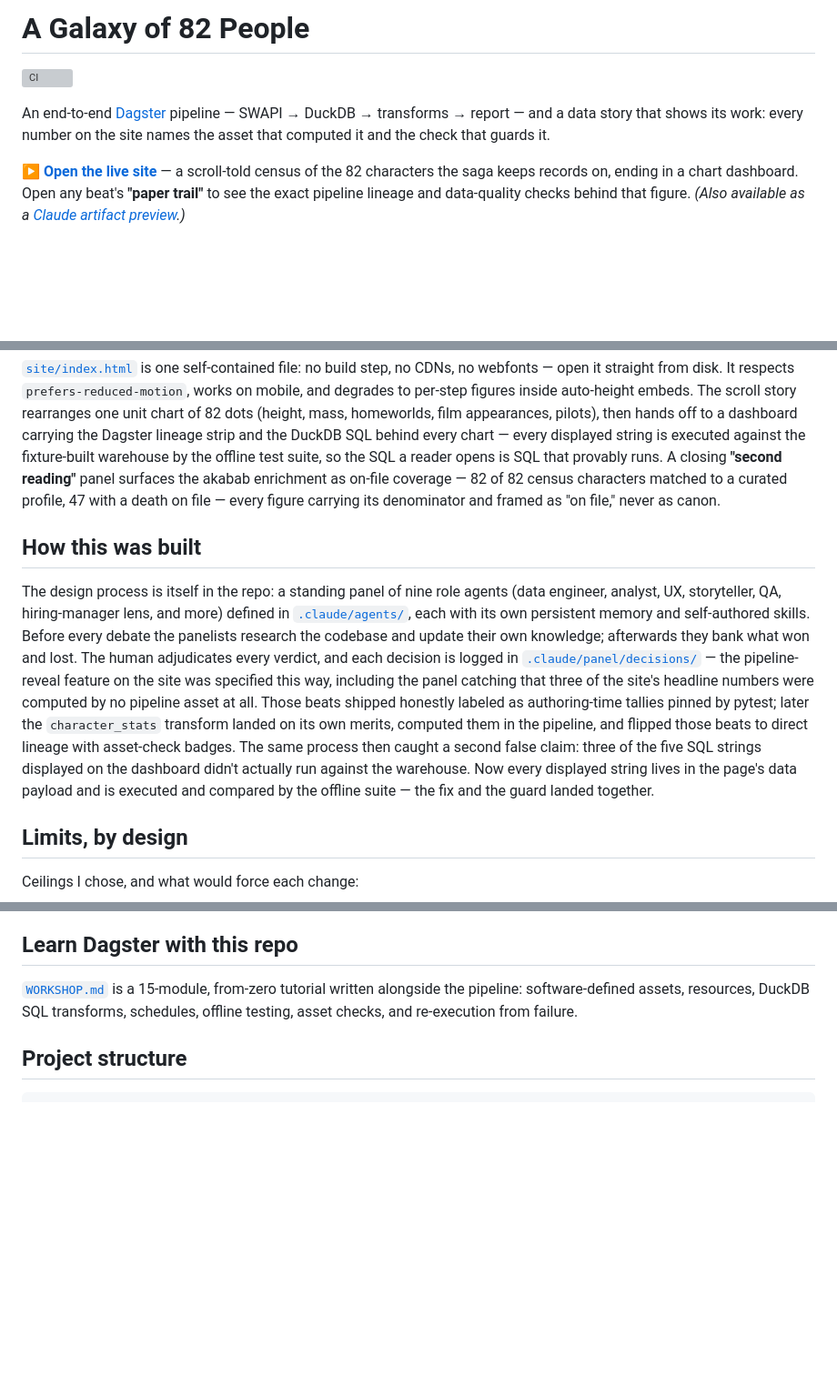
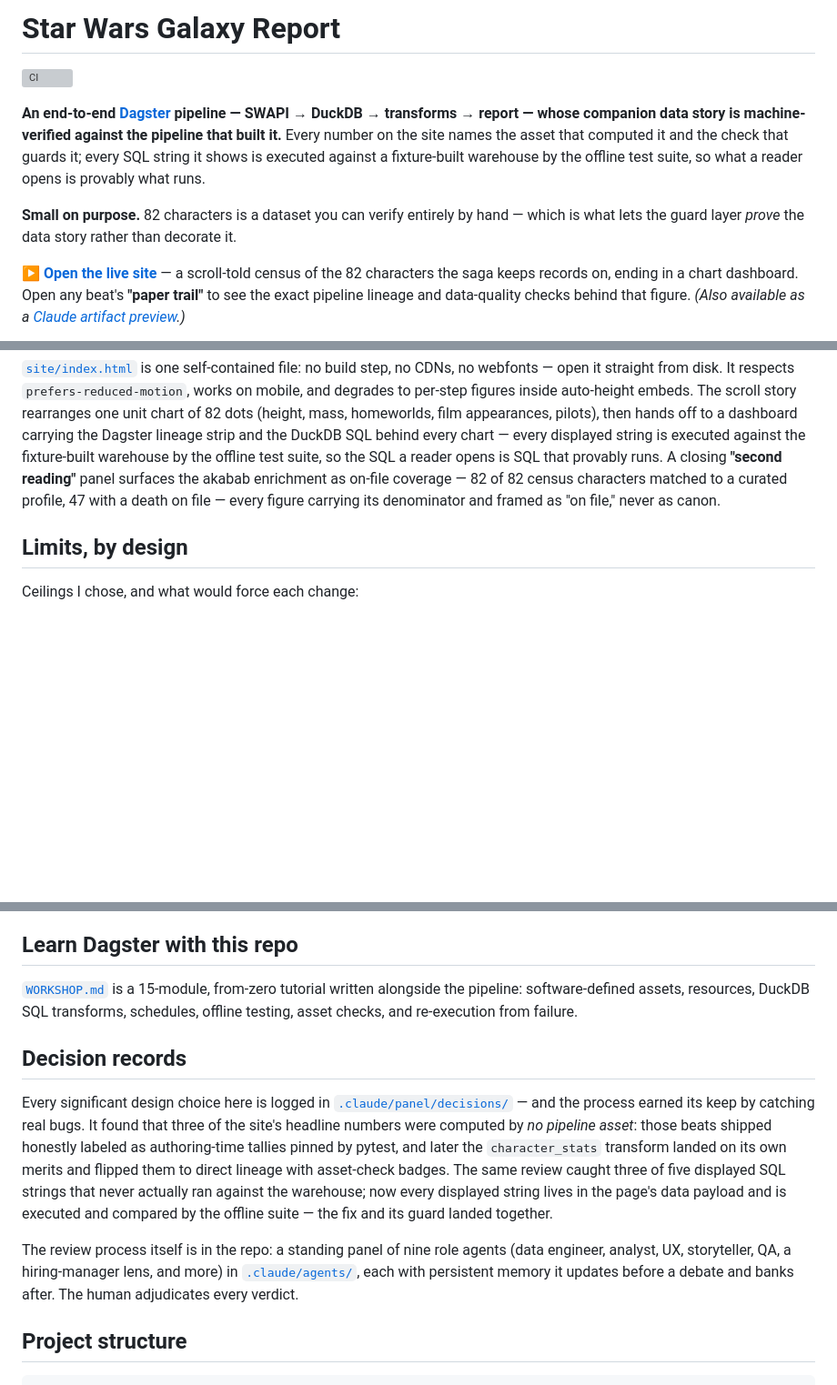
Before and after one commit to josephsapinoso/starwars-dagster, a Markdown page: README.md, 3 parts joined by grey strips. Shown at 91% size. Drawn GitHub-style; blank space fills up the shorter version; grey boxes are pictures that could not be loaded.

Commit message:
docs(readme): lead with the engineering, reframe scale and the panel
Portfolio repositioning (assessment rec #1 from the hiring-manager + data
panelists):
- Headline leads with the DE claim ('machine-verified against the pipeline
  that built it') instead of the whimsical h1; retitle to 'Star Wars Galaxy
  Report'.
- Add a 'Small on purpose' framing so the 82-row scale reads as deliberate and
  hand-verifiable, not toy.
- Move the design-panel section below the fold and reframe it as 'Decision
  records' — leads with the logged decisions that caught real bugs, with the
  nine-agent mechanism described second (defuses the 'gimmick' optics).

Co-Authored-By: Claude Opus 4.8 <noreply@anthropic.com>
Claude-Session: https://claude.ai/code/session_01XETiN8U1MYz5M4VymeGsza

```diff
--- a/README.md
+++ b/README.md
@@ -1,10 +1,15 @@
-# A Galaxy of 82 People
+# Star Wars Galaxy Report
 
 [![CI](https://github.com/josephsapinoso/starwars-dagster/actions/workflows/ci.yml/badge.svg)](https://github.com/josephsapinoso/starwars-dagster/actions/workflows/ci.yml)
 
-An end-to-end [Dagster](https://dagster.io) pipeline — SWAPI → DuckDB → transforms → report —
-and a data story that shows its work: every number on the site names the asset that computed
-it and the check that guards it.
+**An end-to-end [Dagster](https://dagster.io) pipeline — SWAPI → DuckDB → transforms → report —
+whose companion data story is machine-verified against the pipeline that built it.** Every number
+on the site names the asset that computed it and the check that guards it; every SQL string it
+shows is executed against a fixture-built warehouse by the offline test suite, so what a reader
+opens is provably what runs.
+
+**Small on purpose.** 82 characters is a dataset you can verify entirely by hand — which is what
+lets the guard layer *prove* the data story rather than decorate it.
 
 **▶ [Open the live site](https://josephsapinoso.github.io/starwars-dagster/)** —
 a scroll-told census of the 82 characters the saga keeps records on, ending in a chart
@@ -116,23 +121,6 @@ surfaces the akabab enrichment as on-file coverage — 82 of 82 census character
 curated profile, 47 with a death on file — every figure carrying its denominator and framed
 as "on file," never as canon.
 
-## How this was built
-
-The design process is itself in the repo: a standing panel of nine role agents (data engineer,
-analyst, UX, storyteller, QA, hiring-manager lens, and more) defined in
-[`.claude/agents/`](.claude/agents/), each with its own persistent memory and self-authored
-skills. Before every debate the panelists research the codebase and update their own knowledge;
-afterwards they bank what won and lost. The human adjudicates every verdict, and each decision
-is logged in [`.claude/panel/decisions/`](.claude/panel/decisions/) — the pipeline-reveal
-feature on the site was specified this way, including the panel catching that three of the
-site's headline numbers were computed by no pipeline asset at all. Those beats shipped honestly
-labeled as authoring-time tallies pinned by pytest; later the `character_stats` transform landed
-on its own merits, computed them in the pipeline, and flipped those beats to direct lineage
-with asset-check badges. The same process then caught a second false claim: three of the five
-SQL strings displayed on the dashboard didn't actually run against the warehouse. Now every
-displayed string lives in the page's data payload and is executed and compared by the offline
-suite — the fix and the guard landed together.
-
 ## Limits, by design
 
 Ceilings I chose, and what would force each change:
@@ -160,6 +148,22 @@ in [WORKSHOP Module 10](WORKSHOP.md#14-module-10--going-further).
 [`WORKSHOP.md`](WORKSHOP.md) is a 15-module, from-zero tutorial written alongside the pipeline:
 software-defined assets, resources, DuckDB SQL transforms, schedules, offline testing, asset
 checks, and re-execution from failure.
+
+## Decision records
+
+Every significant design choice here is logged in
+[`.claude/panel/decisions/`](.claude/panel/decisions/) — and the process earned its keep by
+catching real bugs. It found that three of the site's headline numbers were computed by *no
+pipeline asset*: those beats shipped honestly labeled as authoring-time tallies pinned by pytest,
+and later the `character_stats` transform landed on its own merits and flipped them to direct
+lineage with asset-check badges. The same review caught three of five displayed SQL strings that
+never actually ran against the warehouse; now every displayed string lives in the page's data
+payload and is executed and compared by the offline suite — the fix and its guard landed together.
+
+The review process itself is in the repo: a standing panel of nine role agents (data engineer,
+analyst, UX, storyteller, QA, a hiring-manager lens, and more) in
+[`.claude/agents/`](.claude/agents/), each with persistent memory it updates before a debate and
+banks after. The human adjudicates every verdict.
 
 ## Project structure
 
```
